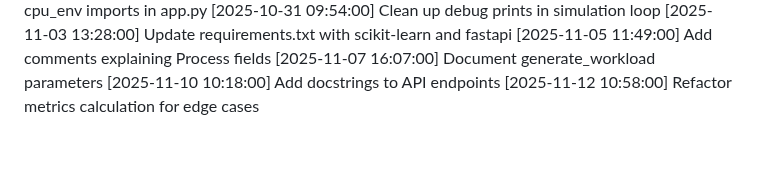
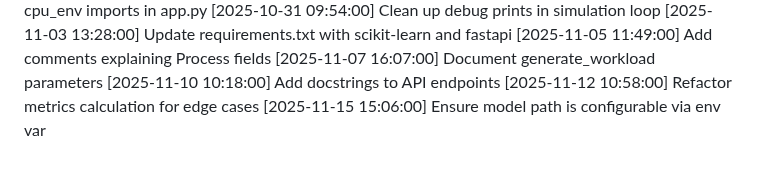
Before and after one commit to tanmayhb127/CPU_Scheduler, a Markdown page: CHANGELOG.md, the part around the change. Rendered like a GitHub page.

Commit message:
Ensure model path is configurable via env var

```diff
--- a/CHANGELOG.md
+++ b/CHANGELOG.md
@@ -79,3 +79,4 @@
 [2025-11-07 16:07:00] Document generate_workload parameters
 [2025-11-10 10:18:00] Add docstrings to API endpoints
 [2025-11-12 10:58:00] Refactor metrics calculation for edge cases
+[2025-11-15 15:06:00] Ensure model path is configurable via env var
```
